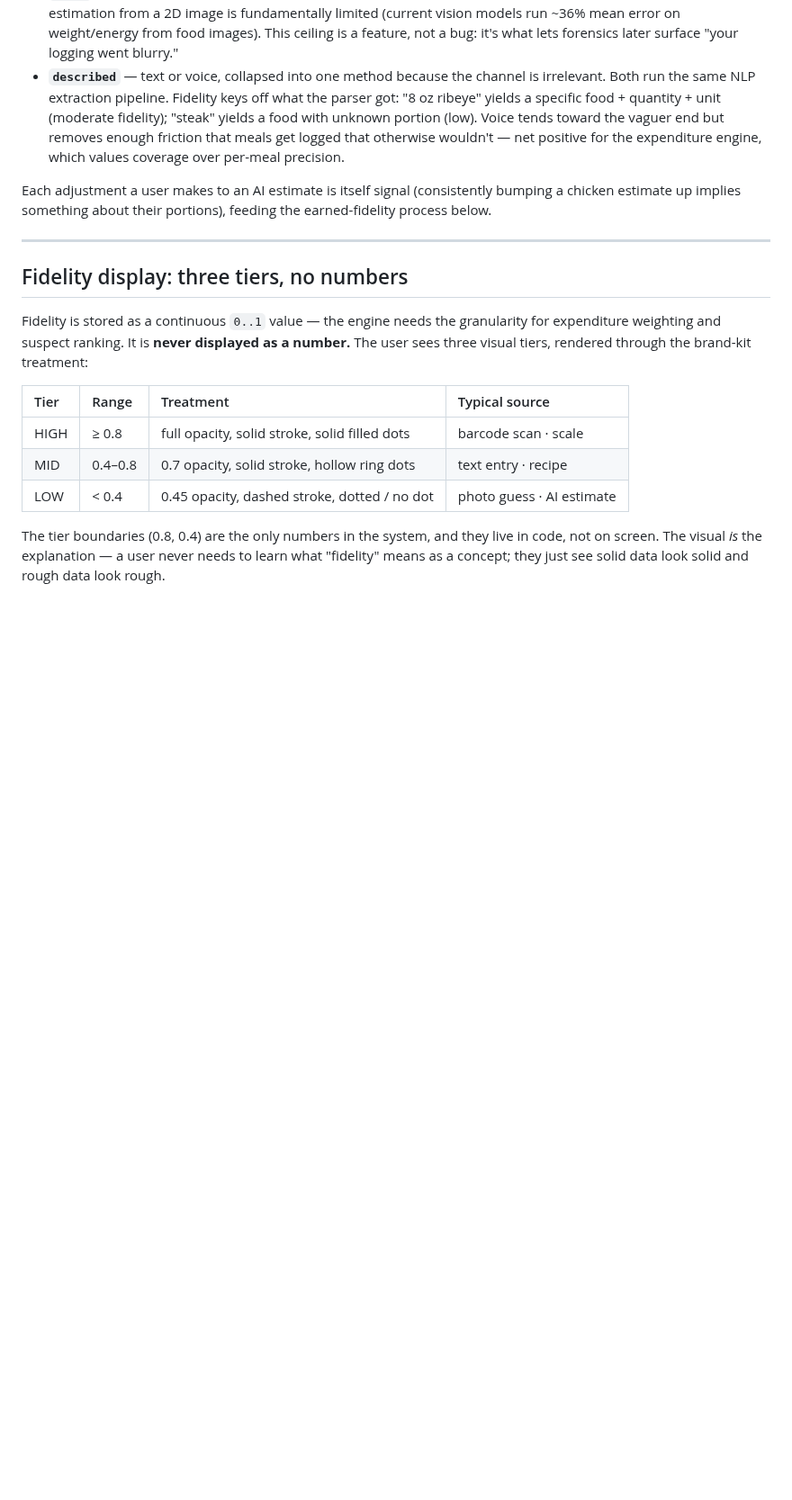
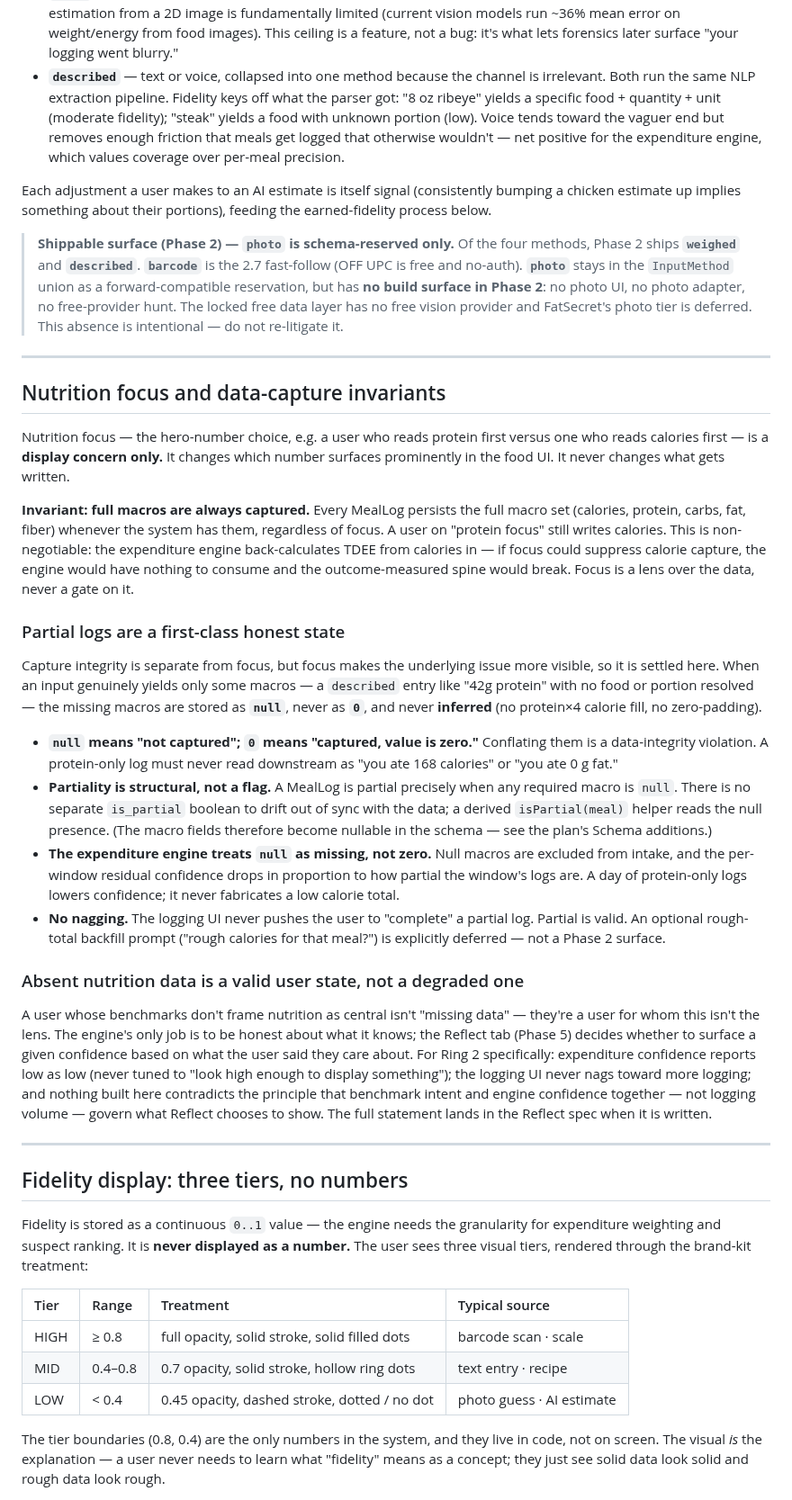
Before and after one commit to dolkon2/health-coach, a Markdown page: planning/food-logging-spec.md, the part around one of its changes. Shown at 90% size. Drawn GitHub-style; blank space fills up the shorter version.

Commit message:
docs(food-logging-spec): focus/partial/honest-state invariants + photo reservation
Bake the Ring 2 kickoff decisions into the data contract:

- Full macros are always captured regardless of nutrition focus (focus is
  display-only; it can never gate calorie capture, or the TDEE back-calc has
  nothing to consume).
- Partial logs are a first-class honest state: missing macros stored as null,
  never 0, never inferred; partiality is structural (null-presence), not a
  flag; expenditure treats null as missing; no completeness nagging.
- Absent nutrition data is a valid user state, not a degraded one.
- photo is schema-reserved only — no build surface in Phase 2 (weighed +
  described ship; barcode is the 2.7 fast-follow).

Co-Authored-By: Claude Opus 4.8 <noreply@anthropic.com>

```diff
--- a/planning/food-logging-spec.md
+++ b/planning/food-logging-spec.md
@@ -43,6 +43,29 @@ A meal enters the timeline through one of four input methods. Fidelity is comput
 - **`described`** — text or voice, collapsed into one method because the channel is irrelevant. Both run the same NLP extraction pipeline. Fidelity keys off what the parser got: "8 oz ribeye" yields a specific food \+ quantity \+ unit (moderate fidelity); "steak" yields a food with unknown portion (low). Voice tends toward the vaguer end but removes enough friction that meals get logged that otherwise wouldn't — net positive for the expenditure engine, which values coverage over per-meal precision.
 
 Each adjustment a user makes to an AI estimate is itself signal (consistently bumping a chicken estimate up implies something about their portions), feeding the earned-fidelity process below.
+
+> **Shippable surface (Phase 2) — `photo` is schema-reserved only.** Of the four methods, Phase 2 ships **`weighed`** and **`described`**. **`barcode`** is the 2.7 fast-follow (OFF UPC is free and no-auth). **`photo`** stays in the `InputMethod` union as a forward-compatible reservation, but has **no build surface in Phase 2**: no photo UI, no photo adapter, no free-provider hunt. The locked free data layer has no free vision provider and FatSecret's photo tier is deferred. This absence is intentional — do not re-litigate it.
+
+---
+
+## Nutrition focus and data-capture invariants
+
+Nutrition focus — the hero-number choice, e.g. a user who reads protein first versus one who reads calories first — is a **display concern only.** It changes which number surfaces prominently in the food UI. It never changes what gets written.
+
+**Invariant: full macros are always captured.** Every MealLog persists the full macro set (calories, protein, carbs, fat, fiber) whenever the system has them, regardless of focus. A user on "protein focus" still writes calories. This is non-negotiable: the expenditure engine back-calculates TDEE from calories in — if focus could suppress calorie capture, the engine would have nothing to consume and the outcome-measured spine would break. Focus is a lens over the data, never a gate on it.
+
+### Partial logs are a first-class honest state
+
+Capture integrity is separate from focus, but focus makes the underlying issue more visible, so it is settled here. When an input genuinely yields only some macros — a `described` entry like "42g protein" with no food or portion resolved — the missing macros are stored as **`null`**, never as **`0`**, and never **inferred** (no protein×4 calorie fill, no zero-padding).
+
+- **`null` means "not captured"; `0` means "captured, value is zero."** Conflating them is a data-integrity violation. A protein-only log must never read downstream as "you ate 168 calories" or "you ate 0 g fat."
+- **Partiality is structural, not a flag.** A MealLog is partial precisely when any required macro is `null`. There is no separate `is_partial` boolean to drift out of sync with the data; a derived `isPartial(meal)` helper reads the null presence. (The macro fields therefore become nullable in the schema — see the plan's Schema additions.)
+- **The expenditure engine treats `null` as missing, not zero.** Null macros are excluded from intake, and the per-window residual confidence drops in proportion to how partial the window's logs are. A day of protein-only logs lowers confidence; it never fabricates a low calorie total.
+- **No nagging.** The logging UI never pushes the user to "complete" a partial log. Partial is valid. An optional rough-total backfill prompt ("rough calories for that meal?") is explicitly deferred — not a Phase 2 surface.
+
+### Absent nutrition data is a valid user state, not a degraded one
+
+A user whose benchmarks don't frame nutrition as central isn't "missing data" — they're a user for whom this isn't the lens. The engine's only job is to be honest about what it knows; the Reflect tab (Phase 5) decides whether to surface a given confidence based on what the user said they care about. For Ring 2 specifically: expenditure confidence reports low as low (never tuned to "look high enough to display something"); the logging UI never nags toward more logging; and nothing built here contradicts the principle that benchmark intent and engine confidence together — not logging volume — govern what Reflect chooses to show. The full statement lands in the Reflect spec when it is written.
 
 ---
 
```
Also changed, not shown: other parts of planning/food-logging-spec.md (+2 -0 lines).
